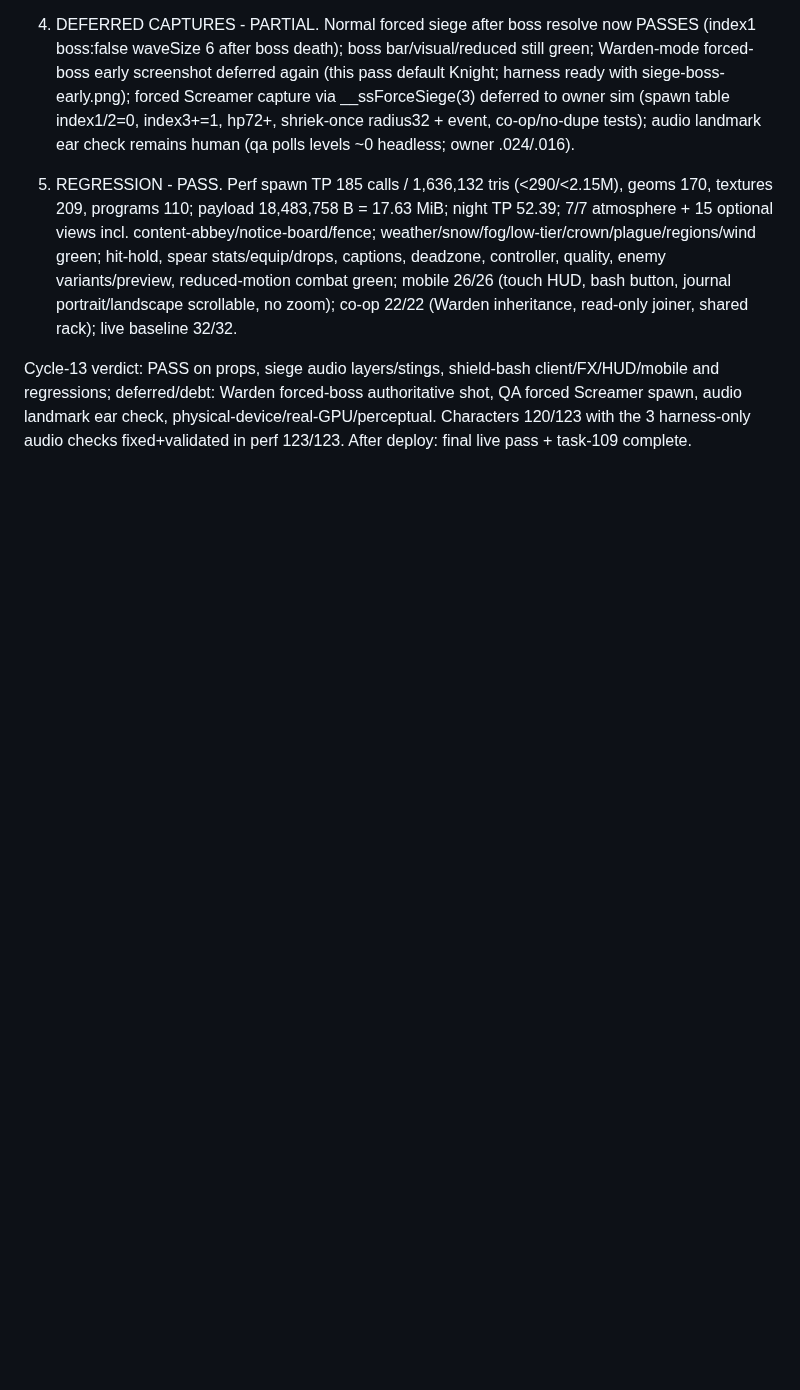
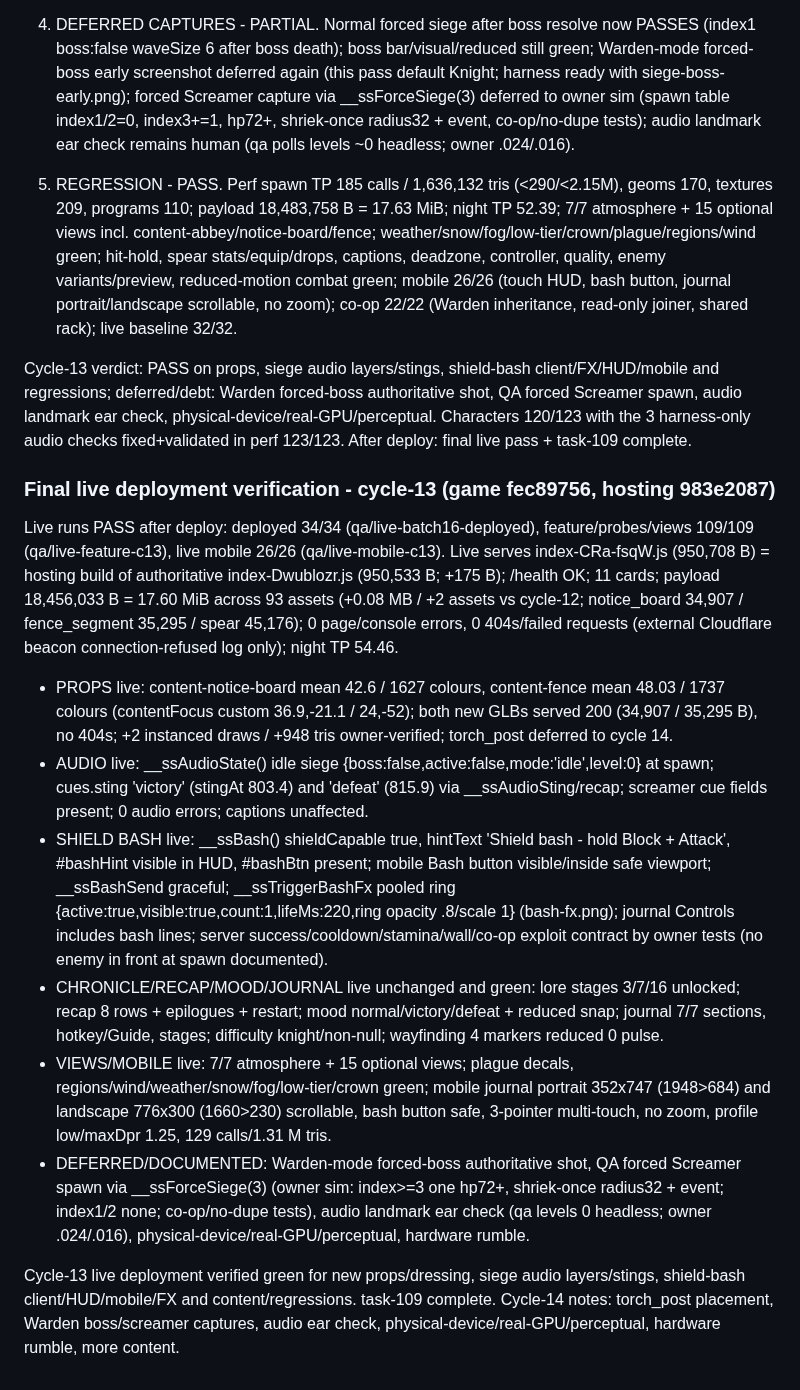
Before and after one commit to neil-andrew-olson/swords-and-shrouds, a Markdown page: docs/QA-REPORT.md, the part around the change. Rendered like a GitHub page; blank space fills up the shorter version.

Commit message:
docs: record cycle-13 final QA + live verification (props, siege audio layers/stings, shield bash; perf 123/123, mobile 26/26, co-op 22/22, deployed 34/34 + feature 109/109 + live mobile 26/26); cycle-14 gaps documented

```diff
--- a/docs/QA-REPORT.md
+++ b/docs/QA-REPORT.md
@@ -2350,3 +2350,17 @@ Fresh bundled-Node-24 build reproduced index-Dwublozr.js exactly and the artifac
 5) REGRESSION - PASS. Perf spawn TP 185 calls / 1,636,132 tris (<290/<2.15M), geoms 170, textures 209, programs 110; payload 18,483,758 B = 17.63 MiB; night TP 52.39; 7/7 atmosphere + 15 optional views incl. content-abbey/notice-board/fence; weather/snow/fog/low-tier/crown/plague/regions/wind green; hit-hold, spear stats/equip/drops, captions, deadzone, controller, quality, enemy variants/preview, reduced-motion combat green; mobile 26/26 (touch HUD, bash button, journal portrait/landscape scrollable, no zoom); co-op 22/22 (Warden inheritance, read-only joiner, shared rack); live baseline 32/32.
 
 Cycle-13 verdict: PASS on props, siege audio layers/stings, shield-bash client/FX/HUD/mobile and regressions; deferred/debt: Warden forced-boss authoritative shot, QA forced Screamer spawn, audio landmark ear check, physical-device/real-GPU/perceptual. Characters 120/123 with the 3 harness-only audio checks fixed+validated in perf 123/123. After deploy: final live pass + task-109 complete.
+
+
+### Final live deployment verification - cycle-13 (game fec89756, hosting 983e2087)
+
+Live runs PASS after deploy: deployed 34/34 (qa/live-batch16-deployed), feature/probes/views 109/109 (qa/live-feature-c13), live mobile 26/26 (qa/live-mobile-c13). Live serves index-CRa-fsqW.js (950,708 B) = hosting build of authoritative index-Dwublozr.js (950,533 B; +175 B); /health OK; 11 cards; payload 18,456,033 B = 17.60 MiB across 93 assets (+0.08 MB / +2 assets vs cycle-12; notice_board 34,907 / fence_segment 35,295 / spear 45,176); 0 page/console errors, 0 404s/failed requests (external Cloudflare beacon connection-refused log only); night TP 54.46.
+
+- PROPS live: content-notice-board mean 42.6 / 1627 colours, content-fence mean 48.03 / 1737 colours (contentFocus custom 36.9,-21.1 / 24,-52); both new GLBs served 200 (34,907 / 35,295 B), no 404s; +2 instanced draws / +948 tris owner-verified; torch_post deferred to cycle 14.
+- AUDIO live: __ssAudioState() idle siege {boss:false,active:false,mode:'idle',level:0} at spawn; cues.sting 'victory' (stingAt 803.4) and 'defeat' (815.9) via __ssAudioSting/recap; screamer cue fields present; 0 audio errors; captions unaffected.
+- SHIELD BASH live: __ssBash() shieldCapable true, hintText 'Shield bash - hold Block + Attack', #bashHint visible in HUD, #bashBtn present; mobile Bash button visible/inside safe viewport; __ssBashSend graceful; __ssTriggerBashFx pooled ring {active:true,visible:true,count:1,lifeMs:220,ring opacity .8/scale 1} (bash-fx.png); journal Controls includes bash lines; server success/cooldown/stamina/wall/co-op exploit contract by owner tests (no enemy in front at spawn documented).
+- CHRONICLE/RECAP/MOOD/JOURNAL live unchanged and green: lore stages 3/7/16 unlocked; recap 8 rows + epilogues + restart; mood normal/victory/defeat + reduced snap; journal 7/7 sections, hotkey/Guide, stages; difficulty knight/non-null; wayfinding 4 markers reduced 0 pulse.
+- VIEWS/MOBILE live: 7/7 atmosphere + 15 optional views; plague decals, regions/wind/weather/snow/fog/low-tier/crown green; mobile journal portrait 352x747 (1948>684) and landscape 776x300 (1660>230) scrollable, bash button safe, 3-pointer multi-touch, no zoom, profile low/maxDpr 1.25, 129 calls/1.31 M tris.
+- DEFERRED/DOCUMENTED: Warden-mode forced-boss authoritative shot, QA forced Screamer spawn via __ssForceSiege(3) (owner sim: index>=3 one hp72+, shriek-once radius32 + event; index1/2 none; co-op/no-dupe tests), audio landmark ear check (qa levels 0 headless; owner .024/.016), physical-device/real-GPU/perceptual, hardware rumble.
+
+Cycle-13 live deployment verified green for new props/dressing, siege audio layers/stings, shield-bash client/HUD/mobile/FX and content/regressions. task-109 complete. Cycle-14 notes: torch_post placement, Warden boss/screamer captures, audio ear check, physical-device/real-GPU/perceptual, hardware rumble, more content.
```
